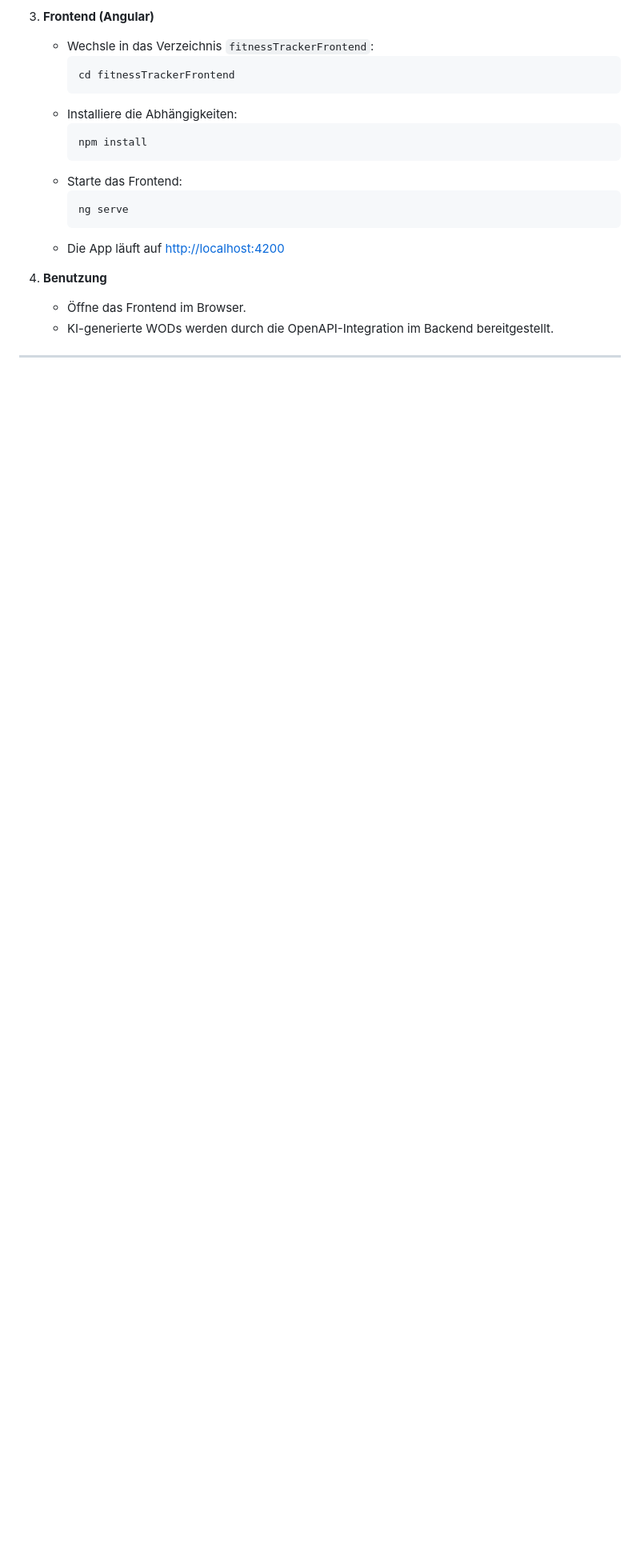
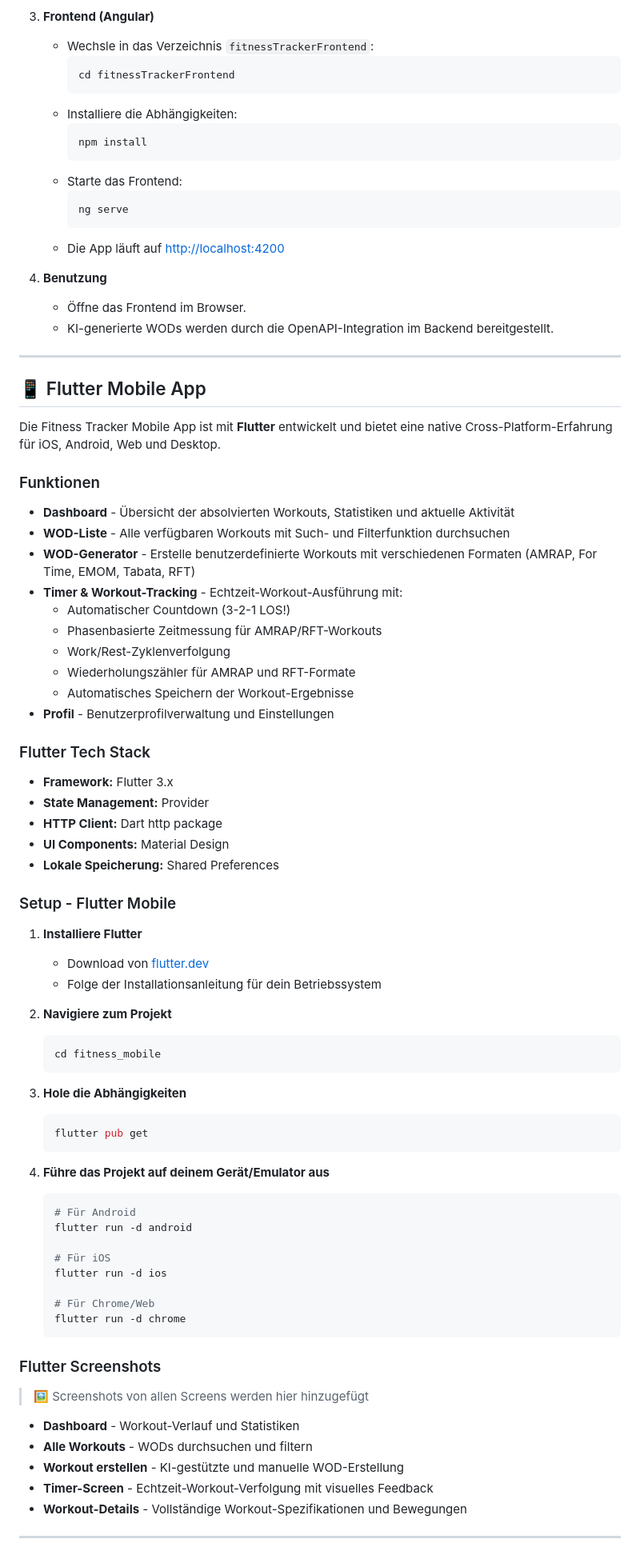
Before and after one commit to zihorotto/fitness-project, a Markdown page: README.md, the part around the change. Shown at 80% size. Rendered like a GitHub page; blank space fills up the shorter version.

Commit message:
Readme update for German version

````diff
--- a/README.md
+++ b/README.md
@@ -232,3 +232,71 @@ The Fitness Tracker mobile app is built with **Flutter**, providing a native cro
    - KI-generierte WODs werden durch die OpenAPI-Integration im Backend bereitgestellt.
 
 ---
+
+## 📱 Flutter Mobile App
+
+Die Fitness Tracker Mobile App ist mit **Flutter** entwickelt und bietet eine native Cross-Platform-Erfahrung für iOS, Android, Web und Desktop.
+
+### Funktionen
+
+- **Dashboard** - Übersicht der absolvierten Workouts, Statistiken und aktuelle Aktivität
+- **WOD-Liste** - Alle verfügbaren Workouts mit Such- und Filterfunktion durchsuchen
+- **WOD-Generator** - Erstelle benutzerdefinierte Workouts mit verschiedenen Formaten (AMRAP, For Time, EMOM, Tabata, RFT)
+- **Timer & Workout-Tracking** - Echtzeit-Workout-Ausführung mit:
+  - Automatischer Countdown (3-2-1 LOS!)
+  - Phasenbasierte Zeitmessung für AMRAP/RFT-Workouts
+  - Work/Rest-Zyklenverfolgung
+  - Wiederholungszähler für AMRAP und RFT-Formate
+  - Automatisches Speichern der Workout-Ergebnisse
+- **Profil** - Benutzerprofilverwaltung und Einstellungen
+
+### Flutter Tech Stack
+
+- **Framework:** Flutter 3.x
+- **State Management:** Provider
+- **HTTP Client:** Dart http package
+- **UI Components:** Material Design
+- **Lokale Speicherung:** Shared Preferences
+
+### Setup - Flutter Mobile
+
+1. **Installiere Flutter**
+   - Download von [flutter.dev](https://flutter.dev)
+   - Folge der Installationsanleitung für dein Betriebssystem
+
+2. **Navigiere zum Projekt**
+
+   ```bash
+   cd fitness_mobile
+   ```
+
+3. **Hole die Abhängigkeiten**
+
+   ```bash
+   flutter pub get
+   ```
+
+4. **Führe das Projekt auf deinem Gerät/Emulator aus**
+
+   ```bash
+   # Für Android
+   flutter run -d android
+
+   # Für iOS
+   flutter run -d ios
+
+   # Für Chrome/Web
+   flutter run -d chrome
+   ```
+
+### Flutter Screenshots
+
+> 🖼️ Screenshots von allen Screens werden hier hinzugefügt
+
+- **Dashboard** - Workout-Verlauf und Statistiken
+- **Alle Workouts** - WODs durchsuchen und filtern
+- **Workout erstellen** - KI-gestützte und manuelle WOD-Erstellung
+- **Timer-Screen** - Echtzeit-Workout-Verfolgung mit visuelles Feedback
+- **Workout-Details** - Vollständige Workout-Spezifikationen und Bewegungen
+
+---
````
